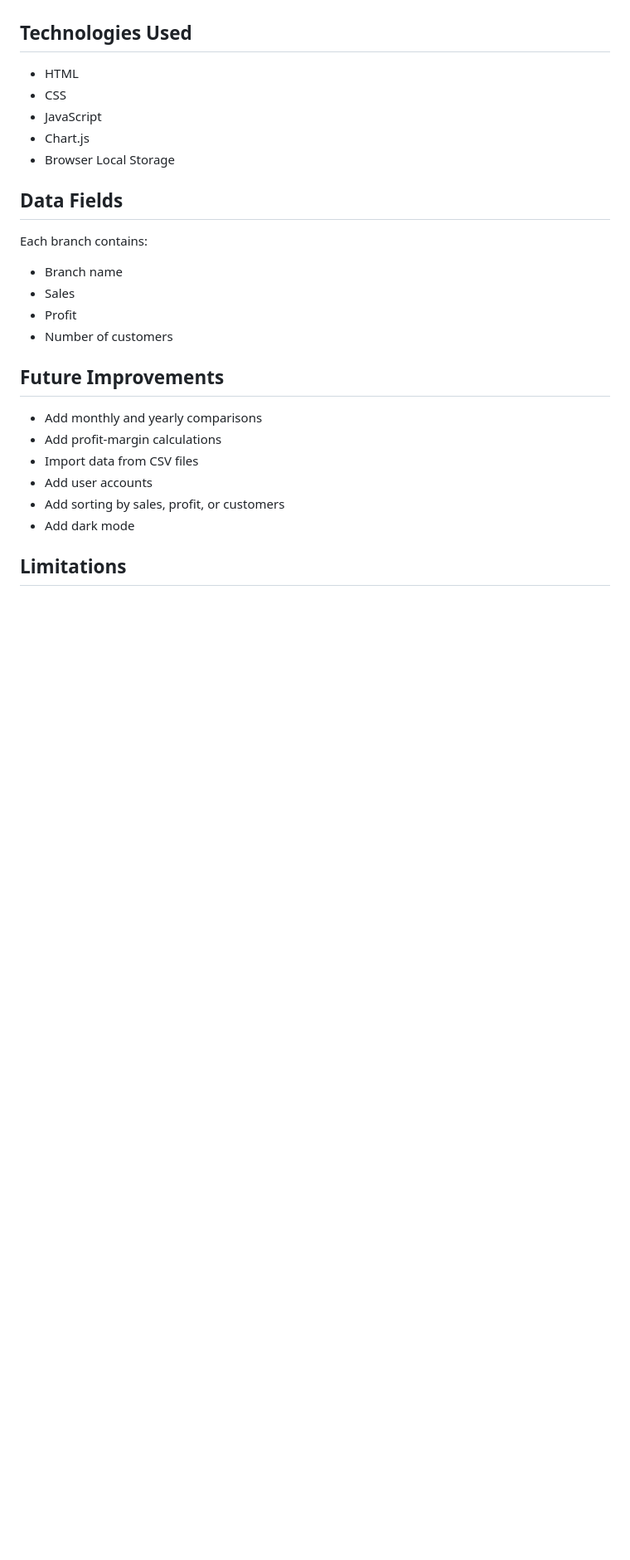
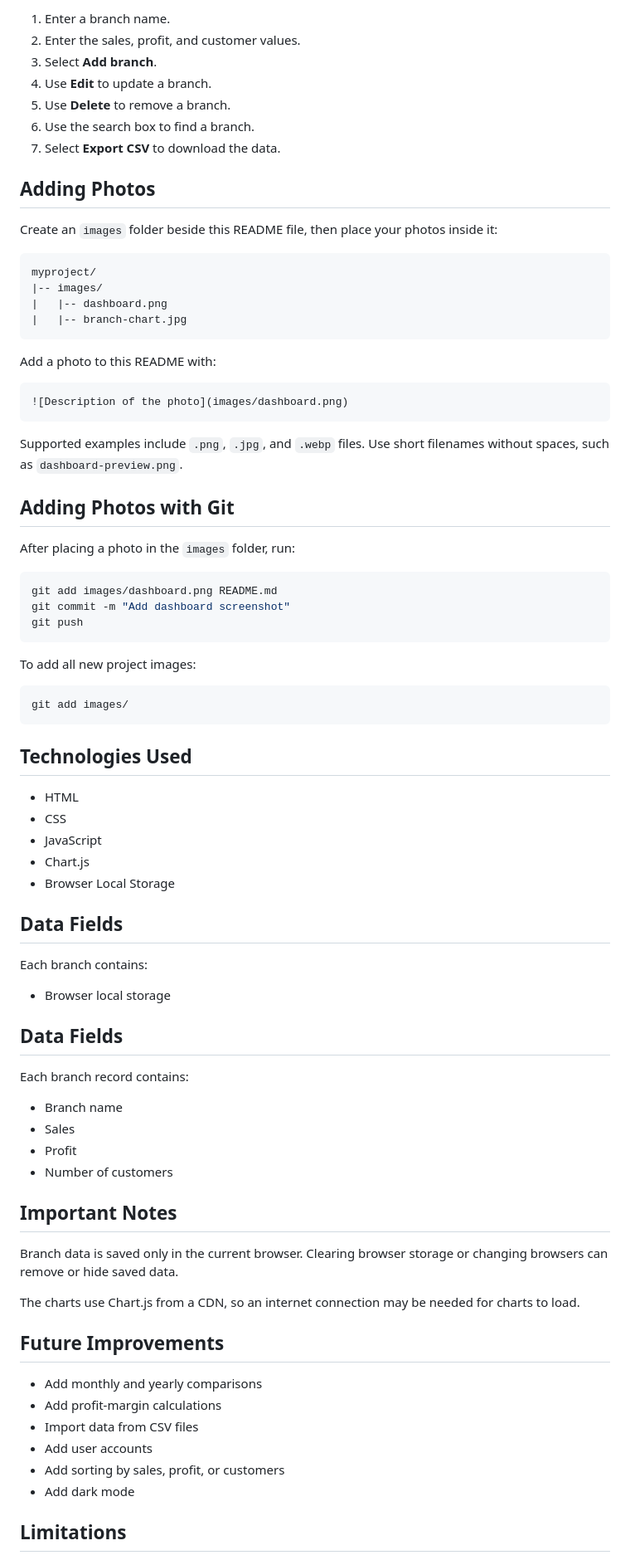
Before and after one commit to mustafa0123458988-ops/branch-preformance-comparison-dashborad-, a Markdown page: README.md, the part around one of its changes. Shown at 83% size. Drawn GitHub-style; blank space fills up the shorter version.

````diff
--- a/README.md
+++ b/README.md
@@ -39,3 +102,45 @@ No server or installation is required.
+1. Enter a branch name.
+2. Enter the sales, profit, and customer values.
+3. Select **Add branch**.
+4. Use **Edit** to update a branch.
+5. Use **Delete** to remove a branch.
+6. Use the search box to find a branch.
+7. Select **Export CSV** to download the data.
+
+## Adding Photos
+
+Create an `images` folder beside this README file, then place your photos inside it:
+
+```text
+myproject/
+|-- images/
+|   |-- dashboard.png
+|   |-- branch-chart.jpg
+```
+
+Add a photo to this README with:
+
+```md
+![Description of the photo](images/dashboard.png)
+```
+
+Supported examples include `.png`, `.jpg`, and `.webp` files. Use short filenames without spaces, such as `dashboard-preview.png`.
+
+## Adding Photos with Git
+
+After placing a photo in the `images` folder, run:
+
+```powershell
+git add images/dashboard.png README.md
+git commit -m "Add dashboard screenshot"
+git push
+```
+
+To add all new project images:
+
+```powershell
+git add images/
+```
 
 ## Technologies Used
 
@@ -48,11 +153,21 @@ No server or installation is required.
 ## Data Fields
 
 Each branch contains:
+- Browser local storage
 
+## Data Fields
+
+Each branch record contains:
 - Branch name
 - Sales
 - Profit
 - Number of customers
+
+## Important Notes
+
+Branch data is saved only in the current browser. Clearing browser storage or changing browsers can remove or hide saved data.
+
+The charts use Chart.js from a CDN, so an internet connection may be needed for charts to load.
 
 ## Future Improvements
 
````
Also changed, not shown: other parts of README.md (+72 -1 lines), images/Screenshot 2026-08-21 042638.png (added), images/branch-chart.png (added), images/branch-chart2.png (added), images/dashboard.png (added), 1 other file.
